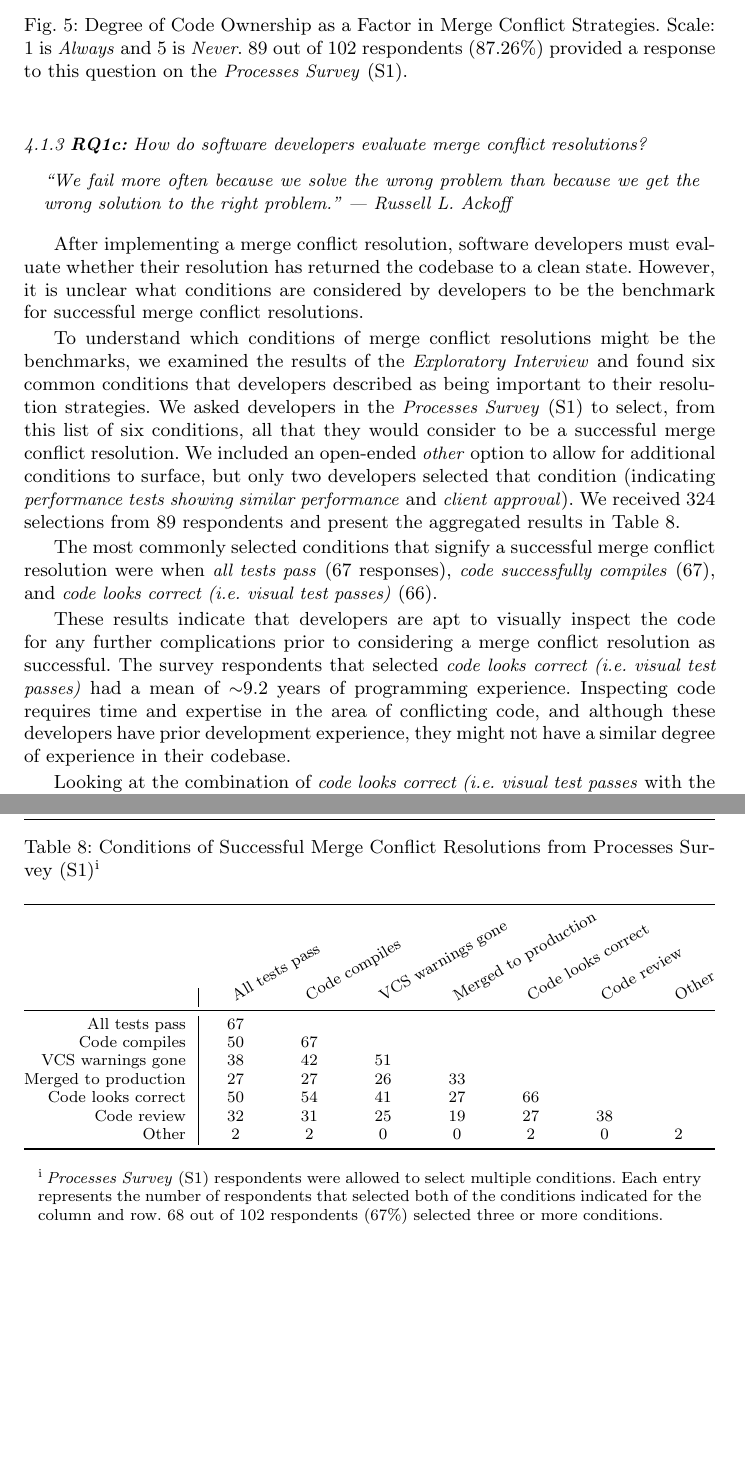
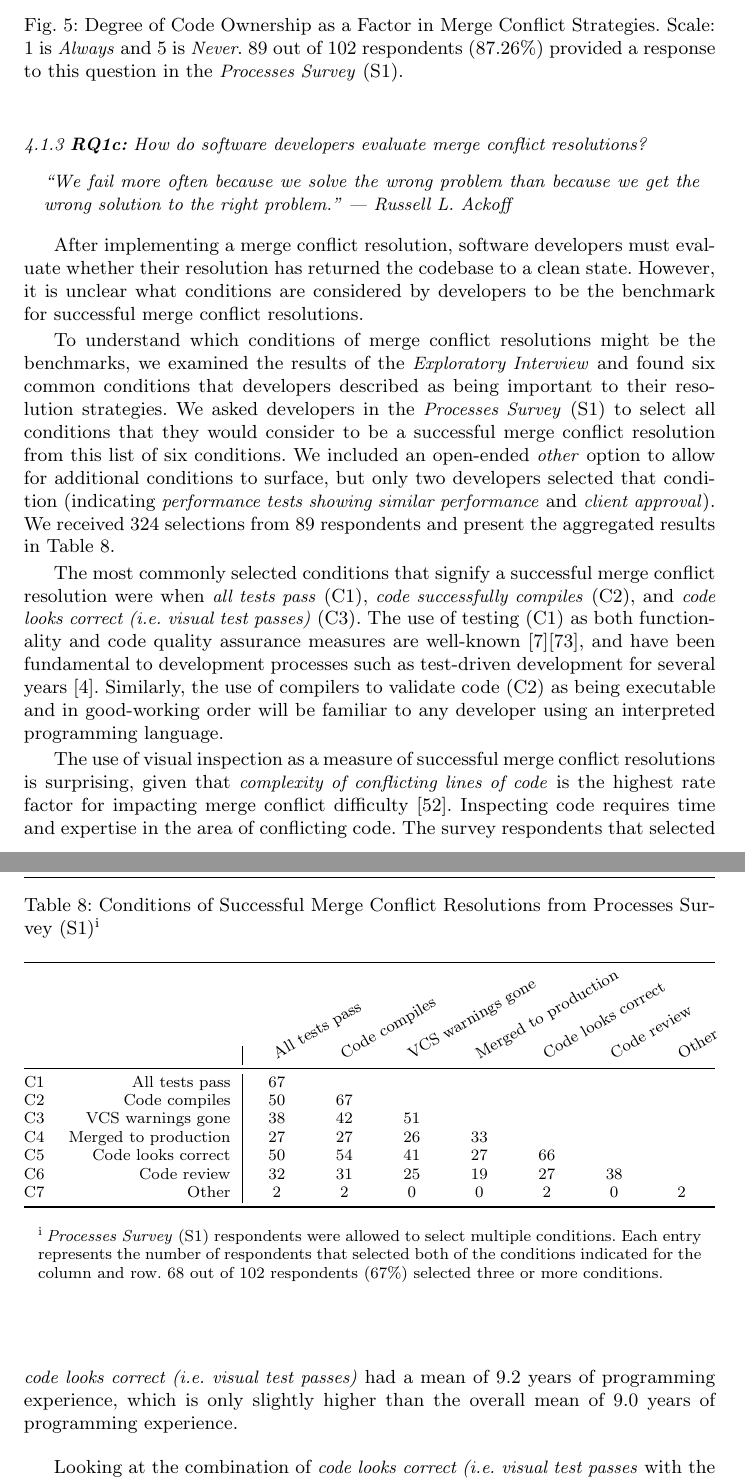
Before and after one commit to EPICLab/EMSE19-MergeConflicts, a LaTeX paper (main.tex, which reads RQ1.tex): two parts of pages 20 and 21 of 37, joined at a grey line, cut so that both start at the same text, the shorter picture padded with empty space. Compiled offline with pdfLaTeX.

Commit message:
Rephrasing and clean-up in RQ1c

```diff
--- a/RQ1.tex
+++ b/RQ1.tex
@@ -327,7 +327,7 @@ And yet this strategy appears to go counter to that notion.
 \begin{figure}[!htbp]
 \centering
 \fbox{\includegraphics[width=0.98\textwidth,keepaspectratio]{imgs/CodeOwnershipFactor}}
-\caption{Degree of Code Ownership as a Factor in Merge Conflict Strategies. Scale: 1 is \textit{Always} and 5 is \textit{Never}. 89 out of 102 respondents (87.26\%) provided a response to this question on the \textit{Processes Survey}~(S1).}
+\caption{Degree of Code Ownership as a Factor in Merge Conflict Strategies. Scale: 1 is \textit{Always} and 5 is \textit{Never}. 89 out of 102 respondents (87.26\%) provided a response to this question in the \textit{Processes Survey}~(S1).}
 \label{fig:code-ownership-resolution}
 \end{figure}
 
@@ -444,7 +444,7 @@ After implementing a merge conflict resolution, software developers must evaluat
 However, it is unclear what conditions are considered by developers to be the benchmark for successful merge conflict resolutions.
 
 To understand which conditions of merge conflict resolutions might be the benchmarks, we examined the results of the \textit{Exploratory Interview} and found six common conditions that developers described as being important to their resolution strategies.
-We asked developers in the \textit{Processes Survey}~(S1) to select, from this list of six conditions, all that they would consider to be a successful merge conflict resolution.
+We asked developers in the \textit{Processes Survey}~(S1) to select all conditions that they would consider to be a successful merge conflict resolution from this list of six conditions.
 We included an open-ended \textit{other} option to allow for additional conditions to surface, but only two developers selected that condition (indicating \textit{performance tests showing similar performance} and \textit{client approval}).
 We received 324 selections from 89 respondents and present the aggregated results in Table~\ref{conditionsSuccess}.
 
@@ -453,37 +453,40 @@ We received 324 selections from 89 respondents and present the aggregated result
 \caption{Conditions of Successful Merge Conflict Resolutions from Processes Survey (S1)\textsuperscript{i}}
 \label{conditionsSuccess}
 \centering
-\begin{tabularx}{\textwidth}{@{}r|*{10}{C}c@{}}
+\begin{tabularx}{\textwidth}{@{}lr|*{7}{C}c@{}}
 \toprule
 \addlinespace[4.9em]
-	& \begin{rotate}{30} All tests pass \end{rotate}
+	& & \begin{rotate}{30} All tests pass \end{rotate}
 	& \begin{rotate}{30} Code compiles \end{rotate}
 	& \begin{rotate}{30} VCS warnings gone \end{rotate}
 	& \begin{rotate}{30} Merged to production \end{rotate}
 	& \begin{rotate}{30} Code looks correct \end{rotate}
 	& \begin{rotate}{30} Code review \end{rotate}
-	& \begin{rotate}{30} Other \end{rotate}\\
+	& \begin{rotate}{30} Other \end{rotate} \\
 \midrule
-	All tests pass & 67 & & & & & & \\
-	Code compiles & 50 & 67 & & & & & \\
-	VCS warnings gone & 38 & 42 & 51 & & & & \\
-	Merged to production & 27 & 27 & 26 & 33 & & & \\
-	Code looks correct & 50 & 54 & 41 & 27 & 66 & & \\
-	Code review & 32 & 31 & 25 & 19 & 27 & 38 & \\
-	Other & 2 & 2 & 0 & 0 & 2 & 0 & 2 \\
+	C1 & All tests pass & 67 & & & & & & \\
+	C2 & Code compiles & 50 & 67 & & & & & \\
+	C3 & VCS warnings gone & 38 & 42 & 51 & & & & \\
+	C4 & Merged to production & 27 & 27 & 26 & 33 & & & \\
+	C5 & Code looks correct & 50 & 54 & 41 & 27 & 66 & & \\
+	C6 & Code review & 32 & 31 & 25 & 19 & 27 & 38 & \\
+	C7 & Other & 2 & 2 & 0 & 0 & 2 & 0 & 2 \\
 \bottomrule
-    \multicolumn{8}{c}{\noindent\parbox[t]{11.7cm}{\vspace{0.4em}\textsuperscript{i}\hspace{0.2em}\textit{Processes Survey}~(S1) respondents were allowed to select multiple conditions. Each entry represents the number of respondents that selected both of the conditions indicated for the column and row. 68 out of 102 respondents (67\%) selected three or more conditions.}} \\
+    \multicolumn{9}{c}{\noindent\parbox[t]{11.7cm}{\vspace{0.4em}\textsuperscript{i}\hspace{0.2em}\textit{Processes Survey}~(S1) respondents were allowed to select multiple conditions. Each entry represents the number of respondents that selected both of the conditions indicated for the column and row. 68 out of 102 respondents (67\%) selected three or more conditions.}} \\
 \end{tabularx}
 \end{table}
 
-The most commonly selected conditions that signify a successful merge conflict resolution were when \textit{all tests pass} (67 responses), \textit{code successfully compiles} (67), and \textit{code looks correct (i.e. visual test passes)} (66).
+The most commonly selected conditions that signify a successful merge conflict resolution were when \textit{all tests pass} (C1), \textit{code successfully compiles} (C2), and \textit{code looks correct (i.e. visual test passes)} (C3).
+The use of testing (C1) as both functionality and code quality assurance measures are well-known~\cite{beizer1984software}\cite{tian2005software}, and have been fundamental to  development processes such as test-driven development for several years~\cite{beck2003test}.
+Similarly, the use of compilers to validate code (C2) as being executable and in good-working order will be familiar to any developer using an interpreted programming language.
 
-These results indicate that developers are apt to visually inspect the code for any further complications prior to considering a merge conflict resolution as successful.
-The survey respondents that selected \textit{code looks correct (i.e. visual test passes)} had a mean of $\sim$9.2 years of programming experience.
-Inspecting code requires time and expertise in the area of conflicting code, and although these developers have prior development experience, they might not have a similar degree of experience in their codebase.
+The use of visual inspection as a measure of successful merge conflict resolutions is surprising, given that \textit{complexity of conflicting lines of code} is the highest rate factor for impacting merge conflict difficulty~\cite{mckee2017software}.
+Inspecting code requires time and expertise in the area of conflicting code.
+The survey respondents that selected \textit{code looks correct (i.e. visual test passes)} had a mean of 9.2 years of programming experience, which is only slightly higher than the overall mean of 9.0 years of programming experience.
 
 Looking at the combination of \textit{code looks correct (i.e. visual test passes} with the other conditions, we find that 54 respondents also selected \textit{all tests pass} (52.9\%).
 As the most common pairing of selected conditions on the \textit{Processes Survey}~(S1), we conclude that although developers rely upon their expertise to visually inspect a merge conflict resolution, they also verifying their observations through testing.
+
 
 
 \begin{table}[!htbp]
```
Also changed, not shown: Bibliography.bib (+21 -0 lines).
